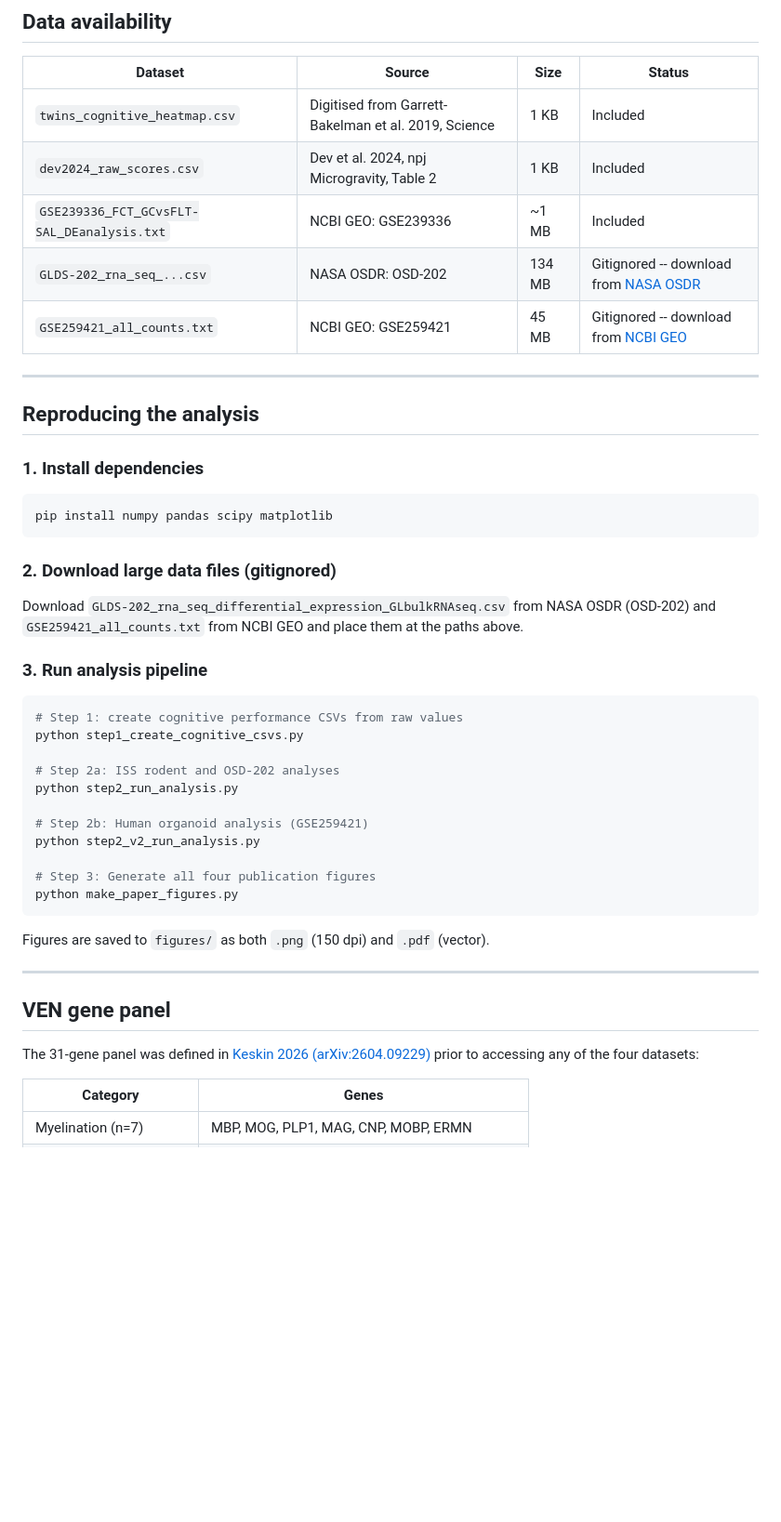
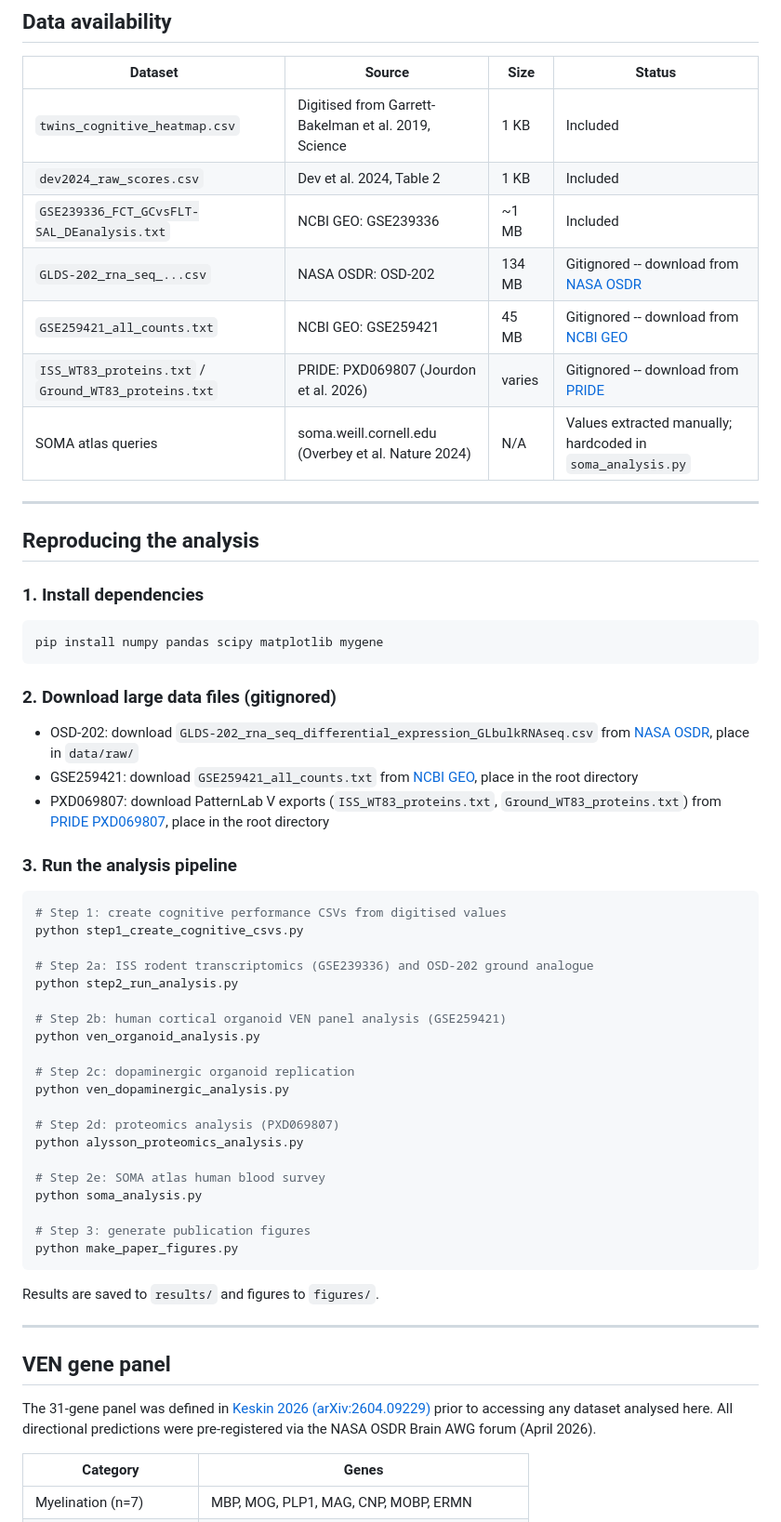
Before and after one commit to esila-keskin/ven-spaceflight-cognition, a Markdown page: README.md, the part around one of its changes. Shown at 93% size. GitHub-like rendering; blank space fills up the shorter version.

````diff
--- a/README.md
+++ b/README.md
@@ -57,10 +70,12 @@ ven-spaceflight-cognition/
 | Dataset | Source | Size | Status |
 |---------|--------|------|--------|
 | `twins_cognitive_heatmap.csv` | Digitised from Garrett-Bakelman et al. 2019, Science | 1 KB | Included |
-| `dev2024_raw_scores.csv` | Dev et al. 2024, npj Microgravity, Table 2 | 1 KB | Included |
+| `dev2024_raw_scores.csv` | Dev et al. 2024, Table 2 | 1 KB | Included |
 | `GSE239336_FCT_GCvsFLT-SAL_DEanalysis.txt` | NCBI GEO: GSE239336 | ~1 MB | Included |
 | `GLDS-202_rna_seq_...csv` | NASA OSDR: OSD-202 | 134 MB | Gitignored -- download from [NASA OSDR](https://osdr.nasa.gov) |
 | `GSE259421_all_counts.txt` | NCBI GEO: GSE259421 | 45 MB | Gitignored -- download from [NCBI GEO](https://www.ncbi.nlm.nih.gov/geo/query/acc.cgi?acc=GSE259421) |
+| `ISS_WT83_proteins.txt` / `Ground_WT83_proteins.txt` | PRIDE: PXD069807 (Jourdon et al. 2026) | varies | Gitignored -- download from [PRIDE](https://www.ebi.ac.uk/pride/archive/projects/PXD069807) |
+| SOMA atlas queries | soma.weill.cornell.edu (Overbey et al. Nature 2024) | N/A | Values extracted manually; hardcoded in `soma_analysis.py` |
 
 ---
 
@@ -69,38 +84,47 @@ ven-spaceflight-cognition/
 ### 1. Install dependencies
 
 ```bash
-pip install numpy pandas scipy matplotlib
+pip install numpy pandas scipy matplotlib mygene
 ```
 
 ### 2. Download large data files (gitignored)
 
-Download `GLDS-202_rna_seq_differential_expression_GLbulkRNAseq.csv` from NASA OSDR (OSD-202)
-and `GSE259421_all_counts.txt` from NCBI GEO and place them at the paths above.
+- OSD-202: download `GLDS-202_rna_seq_differential_expression_GLbulkRNAseq.csv` from [NASA OSDR](https://osdr.nasa.gov), place in `data/raw/`
+- GSE259421: download `GSE259421_all_counts.txt` from [NCBI GEO](https://www.ncbi.nlm.nih.gov/geo/query/acc.cgi?acc=GSE259421), place in the root directory
+- PXD069807: download PatternLab V exports (`ISS_WT83_proteins.txt`, `Ground_WT83_proteins.txt`) from [PRIDE PXD069807](https://www.ebi.ac.uk/pride/archive/projects/PXD069807), place in the root directory
 
-### 3. Run analysis pipeline
+### 3. Run the analysis pipeline
 
 ```bash
-# Step 1: create cognitive performance CSVs from raw values
+# Step 1: create cognitive performance CSVs from digitised values
 python step1_create_cognitive_csvs.py
 
-# Step 2a: ISS rodent and OSD-202 analyses
+# Step 2a: ISS rodent transcriptomics (GSE239336) and OSD-202 ground analogue
 python step2_run_analysis.py
 
-# Step 2b: Human organoid analysis (GSE259421)
-python step2_v2_run_analysis.py
+# Step 2b: human cortical organoid VEN panel analysis (GSE259421)
+python ven_organoid_analysis.py
 
-# Step 3: Generate all four publication figures
+# Step 2c: dopaminergic organoid replication
+python ven_dopaminergic_analysis.py
+
+# Step 2d: proteomics analysis (PXD069807)
+python alysson_proteomics_analysis.py
+
+# Step 2e: SOMA atlas human blood survey
+python soma_analysis.py
+
+# Step 3: generate publication figures
 python make_paper_figures.py
 ```
 
-Figures are saved to `figures/` as both `.png` (150 dpi) and `.pdf` (vector).
+Results are saved to `results/` and figures to `figures/`.
 
 ---
 
 ## VEN gene panel
 
-The 31-gene panel was defined in [Keskin 2026 (arXiv:2604.09229)](https://arxiv.org/abs/2604.09229)
-prior to accessing any of the four datasets:
+The 31-gene panel was defined in [Keskin 2026 (arXiv:2604.09229)](https://arxiv.org/abs/2604.09229) prior to accessing any dataset analysed here. All directional predictions were pre-registered via the NASA OSDR Brain AWG forum (April 2026).
 
 | Category | Genes |
 |----------|-------|
````
Also changed, not shown: other parts of README.md (+56 -29 lines).
